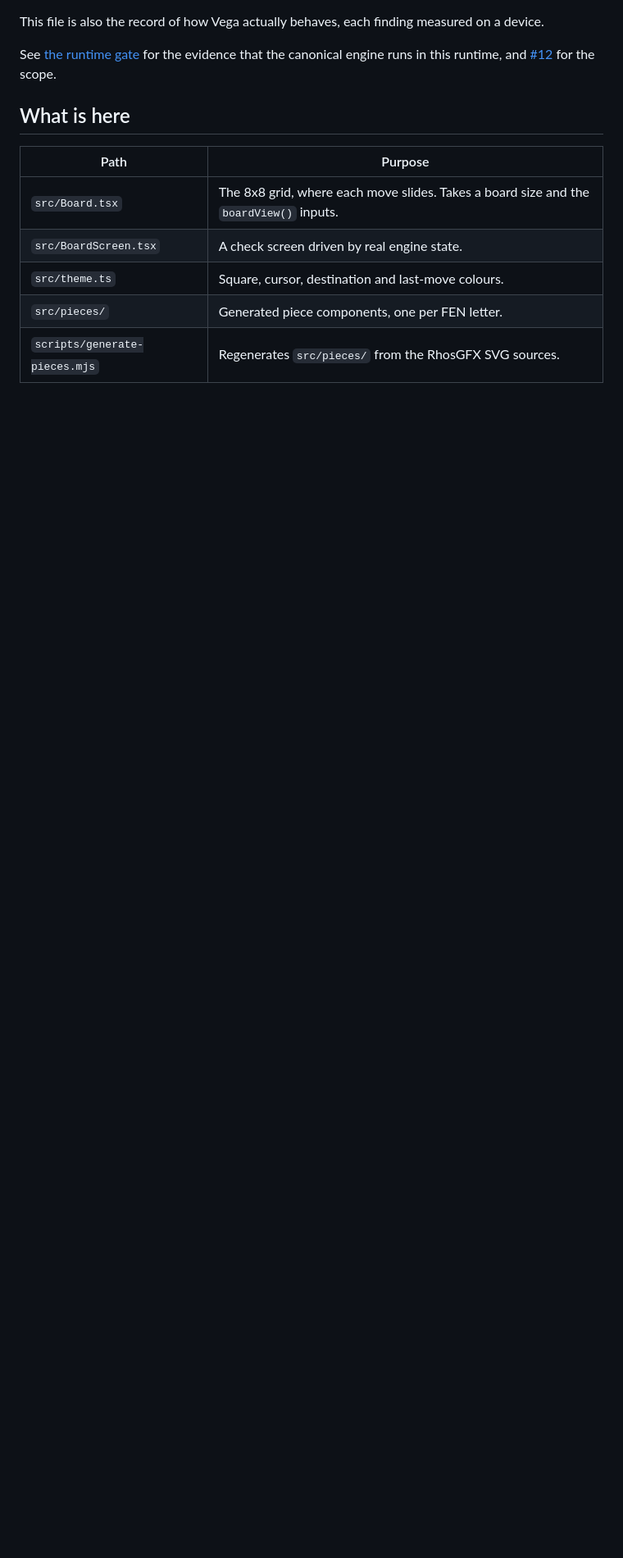
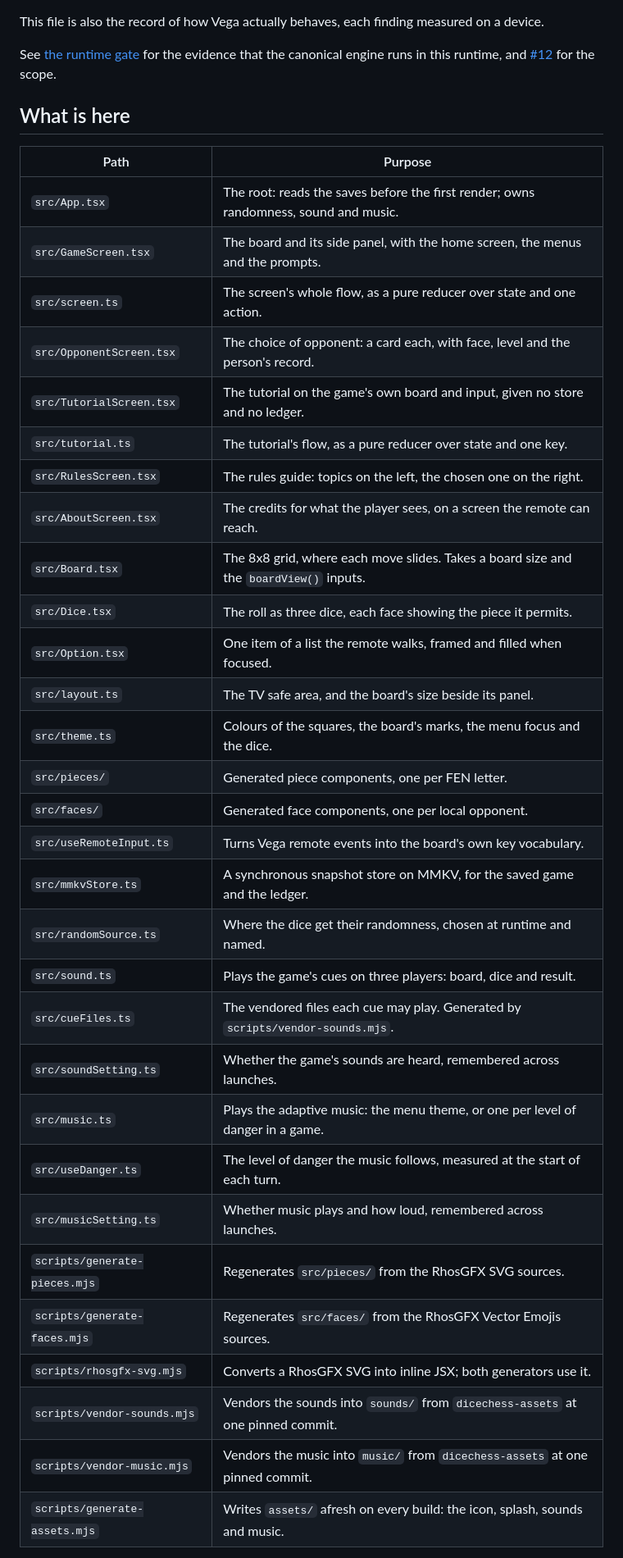
Before and after one commit to fortemate/dicechess-tv, a Markdown page: native/README.md, the part around one of its changes. Shown at 82% size. Drawn GitHub-style; blank space fills up the shorter version.

Commit message:
docs(native): list today's files in the What is here table
The table still listed src/BoardScreen.tsx, which 205faec deleted, and
left out most of src/. It now names every file in src/ and every script,
each with the purpose its header comment gives. The paragraph under it
said BoardScreen.tsx and the web probe share one controller; neither
exists any more, so it now says which files run the shared core.

Co-Authored-By: Claude Opus 5.5 <noreply@anthropic.com>

```diff
--- a/native/README.md
+++ b/native/README.md
@@ -16,9 +16,34 @@ the canonical engine runs in this runtime, and
 
 | Path                          | Purpose                                                                                |
 | ----------------------------- | -------------------------------------------------------------------------------------- |
+| `src/App.tsx`                 | The root: reads the saves before the first render; owns randomness, sound and music.   |
+| `src/GameScreen.tsx`          | The board and its side panel, with the home screen, the menus and the prompts.         |
+| `src/screen.ts`               | The screen's whole flow, as a pure reducer over state and one action.                  |
+| `src/OpponentScreen.tsx`      | The choice of opponent: a card each, with face, level and the person's record.         |
+| `src/TutorialScreen.tsx`      | The tutorial on the game's own board and input, given no store and no ledger.          |
+| `src/tutorial.ts`             | The tutorial's flow, as a pure reducer over state and one key.                         |
+| `src/RulesScreen.tsx`         | The rules guide: topics on the left, the chosen one on the right.                      |
+| `src/AboutScreen.tsx`         | The credits for what the player sees, on a screen the remote can reach.                |
 | `src/Board.tsx`               | The 8x8 grid, where each move slides. Takes a board size and the `boardView()` inputs. |
-| `src/BoardScreen.tsx`         | A check screen driven by real engine state.                                            |
-| `src/theme.ts`                | Square, cursor, destination and last-move colours.                                     |
+| `src/Dice.tsx`                | The roll as three dice, each face showing the piece it permits.                        |
+| `src/Option.tsx`              | One item of a list the remote walks, framed and filled when focused.                   |
+| `src/layout.ts`               | The TV safe area, and the board's size beside its panel.                               |
+| `src/theme.ts`                | Colours of the squares, the board's marks, the menu focus and the dice.                |
 | `src/pieces/`                 | Generated piece components, one per FEN letter.                                        |
+| `src/faces/`                  | Generated face components, one per local opponent.                                     |
+| `src/useRemoteInput.ts`       | Turns Vega remote events into the board's own key vocabulary.                          |
+| `src/mmkvStore.ts`            | A synchronous snapshot store on MMKV, for the saved game and the ledger.               |
+| `src/randomSource.ts`         | Where the dice get their randomness, chosen at runtime and named.                      |
+| `src/sound.ts`                | Plays the game's cues on three players: board, dice and result.                        |
+| `src/cueFiles.ts`             | The vendored files each cue may play. Generated by `scripts/vendor-sounds.mjs`.        |
+| `src/soundSetting.ts`         | Whether the game's sounds are heard, remembered across launches.                       |
+| `src/music.ts`                | Plays the adaptive music: the menu theme, or one per level of danger in a game.        |
+| `src/useDanger.ts`            | The level of danger the music follows, measured at the start of each turn.             |
+| `src/musicSetting.ts`         | Whether music plays and how loud, remembered across launches.                          |
 | `scripts/generate-pieces.mjs` | Regenerates `src/pieces/` from the RhosGFX SVG sources.                                |
+| `scripts/generate-faces.mjs`  | Regenerates `src/faces/` from the RhosGFX Vector Emojis sources.                       |
+| `scripts/rhosgfx-svg.mjs`     | Converts a RhosGFX SVG into inline JSX; both generators use it.                        |
+| `scripts/vendor-sounds.mjs`   | Vendors the sounds into `sounds/` from `dicechess-assets` at one pinned commit.        |
+| `scripts/vendor-music.mjs`    | Vendors the music into `music/` from `dicechess-assets` at one pinned commit.          |
+| `scripts/generate-assets.mjs` | Writes `assets/` afresh on every build: the icon, splash, sounds and music.            |
 
```
Also changed, not shown: other parts of native/README.md (+6 -3 lines).
